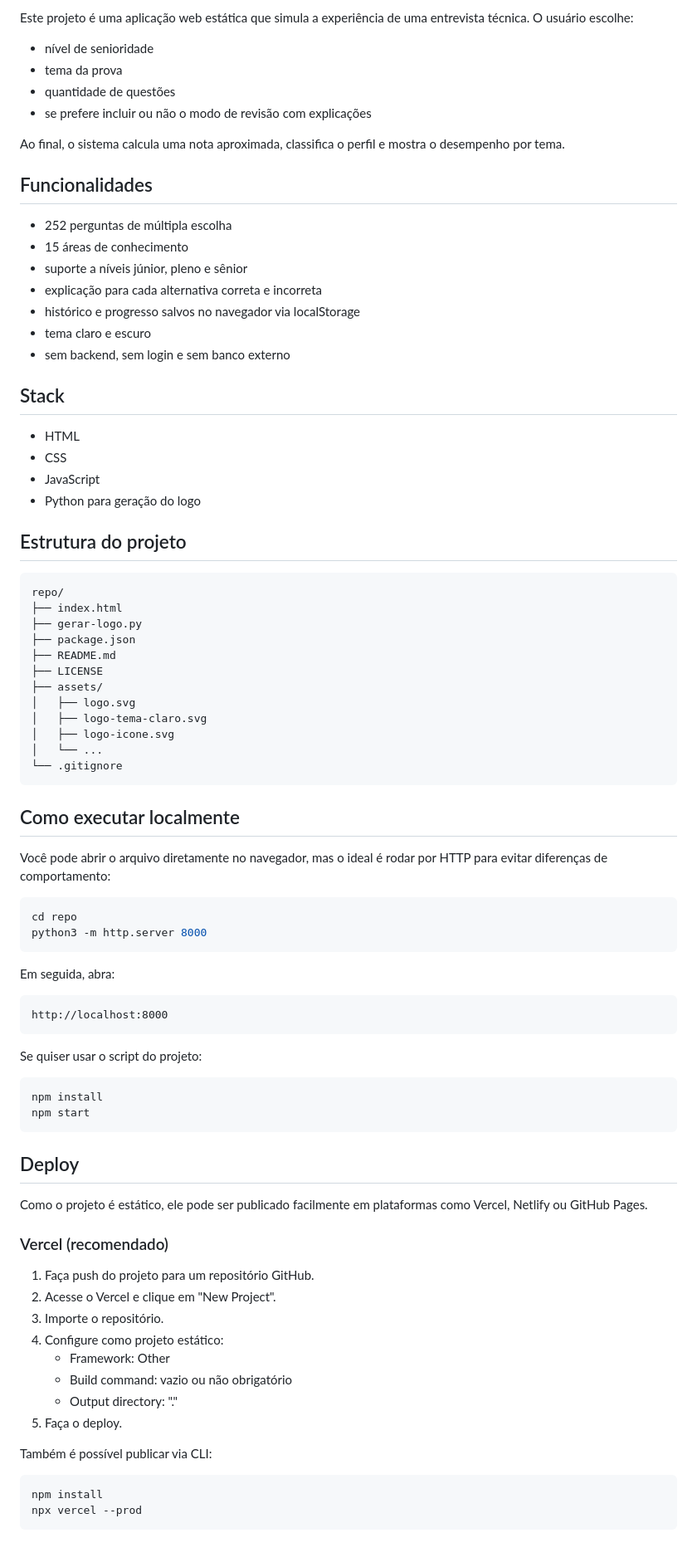
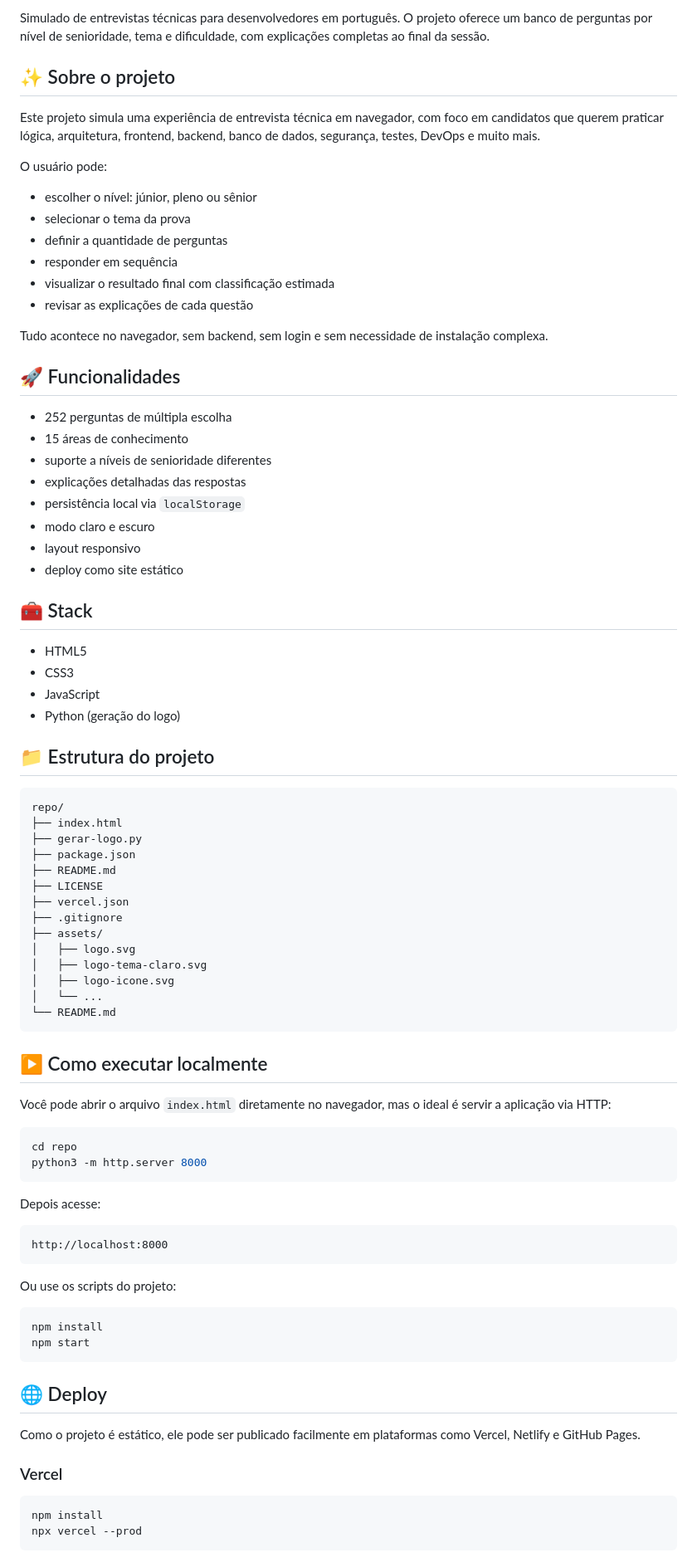
Before and after one commit to kauedota/simuladodev, a Markdown page: repo/README.md, the part around one of its changes. Shown at 83% size. Drawn GitHub-style.

Commit message:
docs: improve GitHub README presentation

````diff
--- a/repo/README.md
+++ b/repo/README.md
@@ -10,31 +21,40 @@ Simulado de entrevista técnica para desenvolvedores, em português. O projeto r
 
-Este projeto é uma aplicação web estática que simula a experiência de uma entrevista técnica. O usuário escolhe:
+Simulado de entrevistas técnicas para desenvolvedores em português. O projeto oferece um banco de perguntas por nível de senioridade, tema e dificuldade, com explicações completas ao final da sessão.
 
-- nível de senioridade
-- tema da prova
-- quantidade de questões
-- se prefere incluir ou não o modo de revisão com explicações
+## ✨ Sobre o projeto
 
-Ao final, o sistema calcula uma nota aproximada, classifica o perfil e mostra o desempenho por tema.
+Este projeto simula uma experiência de entrevista técnica em navegador, com foco em candidatos que querem praticar lógica, arquitetura, frontend, backend, banco de dados, segurança, testes, DevOps e muito mais.
 
-## Funcionalidades
+O usuário pode:
+
+- escolher o nível: júnior, pleno ou sênior
+- selecionar o tema da prova
+- definir a quantidade de perguntas
+- responder em sequência
+- visualizar o resultado final com classificação estimada
+- revisar as explicações de cada questão
+
+Tudo acontece no navegador, sem backend, sem login e sem necessidade de instalação complexa.
+
+## 🚀 Funcionalidades
 
 - 252 perguntas de múltipla escolha
 - 15 áreas de conhecimento
-- suporte a níveis júnior, pleno e sênior
-- explicação para cada alternativa correta e incorreta
-- histórico e progresso salvos no navegador via localStorage
-- tema claro e escuro
-- sem backend, sem login e sem banco externo
+- suporte a níveis de senioridade diferentes
+- explicações detalhadas das respostas
+- persistência local via `localStorage`
+- modo claro e escuro
+- layout responsivo
+- deploy como site estático
 
-## Stack
+## 🧰 Stack
 
-- HTML
-- CSS
+- HTML5
+- CSS3
 - JavaScript
-- Python para geração do logo
+- Python (geração do logo)
 
-## Estrutura do projeto
+## 📁 Estrutura do projeto
 
 ```text
 repo/
@@ -43,52 +63,43 @@ repo/
 ├── package.json
 ├── README.md
 ├── LICENSE
+├── vercel.json
+├── .gitignore
 ├── assets/
 │   ├── logo.svg
 │   ├── logo-tema-claro.svg
 │   ├── logo-icone.svg
 │   └── ...
-└── .gitignore
+└── README.md
 ```
 
-## Como executar localmente
+## ▶️ Como executar localmente
 
-Você pode abrir o arquivo diretamente no navegador, mas o ideal é rodar por HTTP para evitar diferenças de comportamento:
+Você pode abrir o arquivo `index.html` diretamente no navegador, mas o ideal é servir a aplicação via HTTP:
 
 ```bash
 cd repo
 python3 -m http.server 8000
 ```
 
-Em seguida, abra:
+Depois acesse:
 
 ```text
 http://localhost:8000
 ```
 
-Se quiser usar o script do projeto:
+Ou use os scripts do projeto:
 
 ```bash
 npm install
 npm start
 ```
 
-## Deploy
+## 🌐 Deploy
 
-Como o projeto é estático, ele pode ser publicado facilmente em plataformas como Vercel, Netlify ou GitHub Pages.
+Como o projeto é estático, ele pode ser publicado facilmente em plataformas como Vercel, Netlify e GitHub Pages.
 
-### Vercel (recomendado)
-
-1. Faça push do projeto para um repositório GitHub.
-2. Acesse o Vercel e clique em "New Project".
-3. Importe o repositório.
-4. Configure como projeto estático:
-   - Framework: Other
-   - Build command: vazio ou não obrigatório
-   - Output directory: "."
-5. Faça o deploy.
-
-Também é possível publicar via CLI:
+### Vercel
 
 ```bash
 npm install
````
Also changed, not shown: other parts of repo/README.md (+28 -16 lines).
